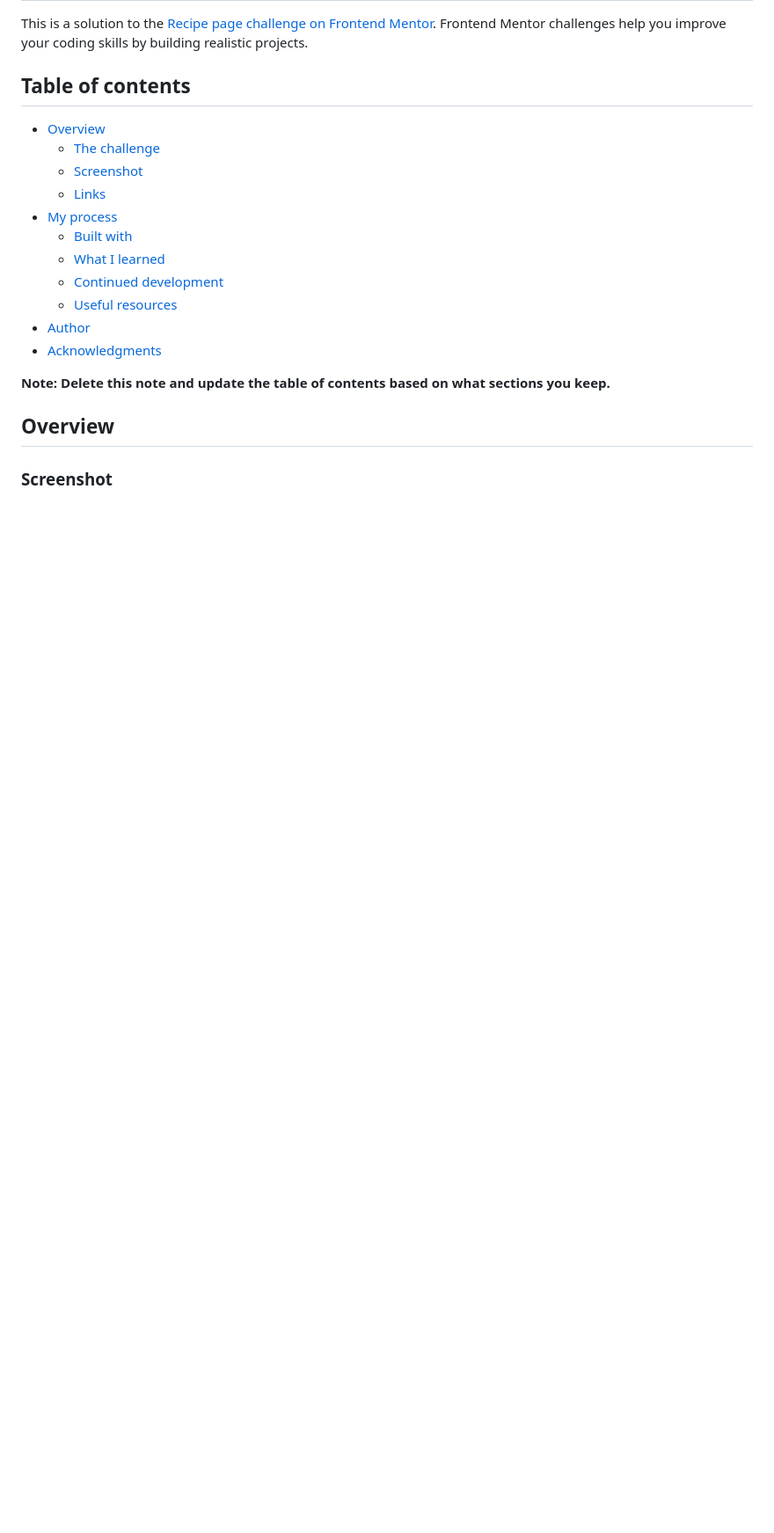
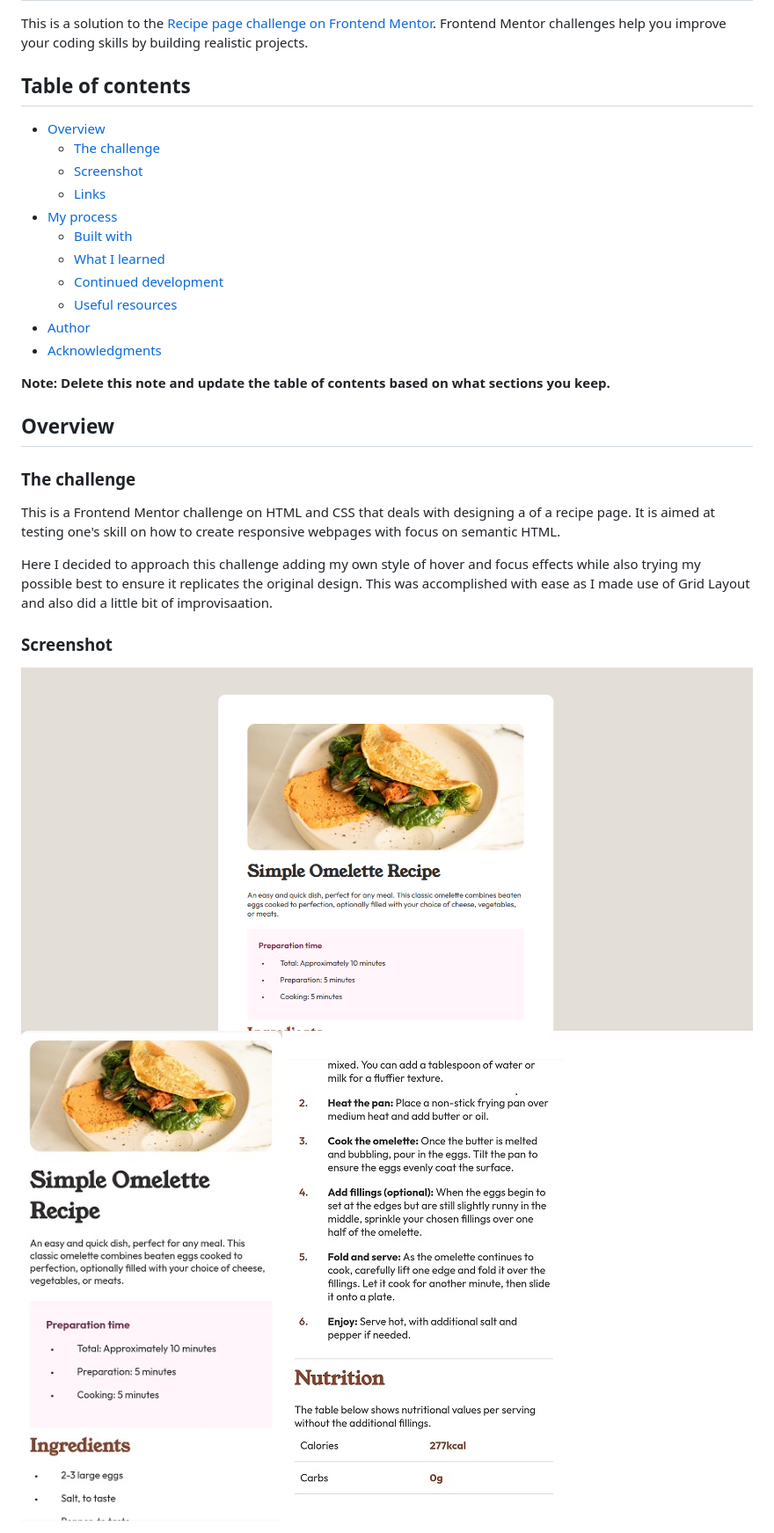
Before and after one commit to kmdcodes/recipe-page-main, a Markdown page: README-template.md, the part around the change printed below. Shown: that part at 88% size. Drawn GitHub-style; pictures changed too: desktop-view.png (added), mobile_view_page_1.jpg (added), mobile_view_page_2.jpg (added); blank space fills up the shorter version.

Commit message:
Edited the style.css and html file to cater for the table on the page. Also, added the screenshots of the page and edited the readme-template file

```diff
--- a/README-template.md
+++ b/README-template.md
@@ -20,5 +20,14 @@ This is a solution to the [Recipe page challenge on Frontend Mentor](https://www
 
 ## Overview
 
+### The challenge
+
+This is a Frontend Mentor challenge on HTML and CSS that deals with designing a of a recipe page. It is aimed at testing one's skill on how to create responsive webpages with focus on semantic HTML.
+
+Here I decided to approach this challenge adding my own style of hover and focus effects while also trying my possible best to ensure it replicates the original design. This was accomplished with ease as I made use of Grid Layout and also did a little bit of improvisaation.
+
 ### Screenshot
+![Desktop view of the page](./desktop-view.png)
+![Mobile View](./mobile_view_page_1.jpg)
+![Mobile View continuation](./mobile_view_page_2.jpg)
 
```
Also changed, not shown: other parts of README-template.md (+35 -27 lines), 2 other files.
